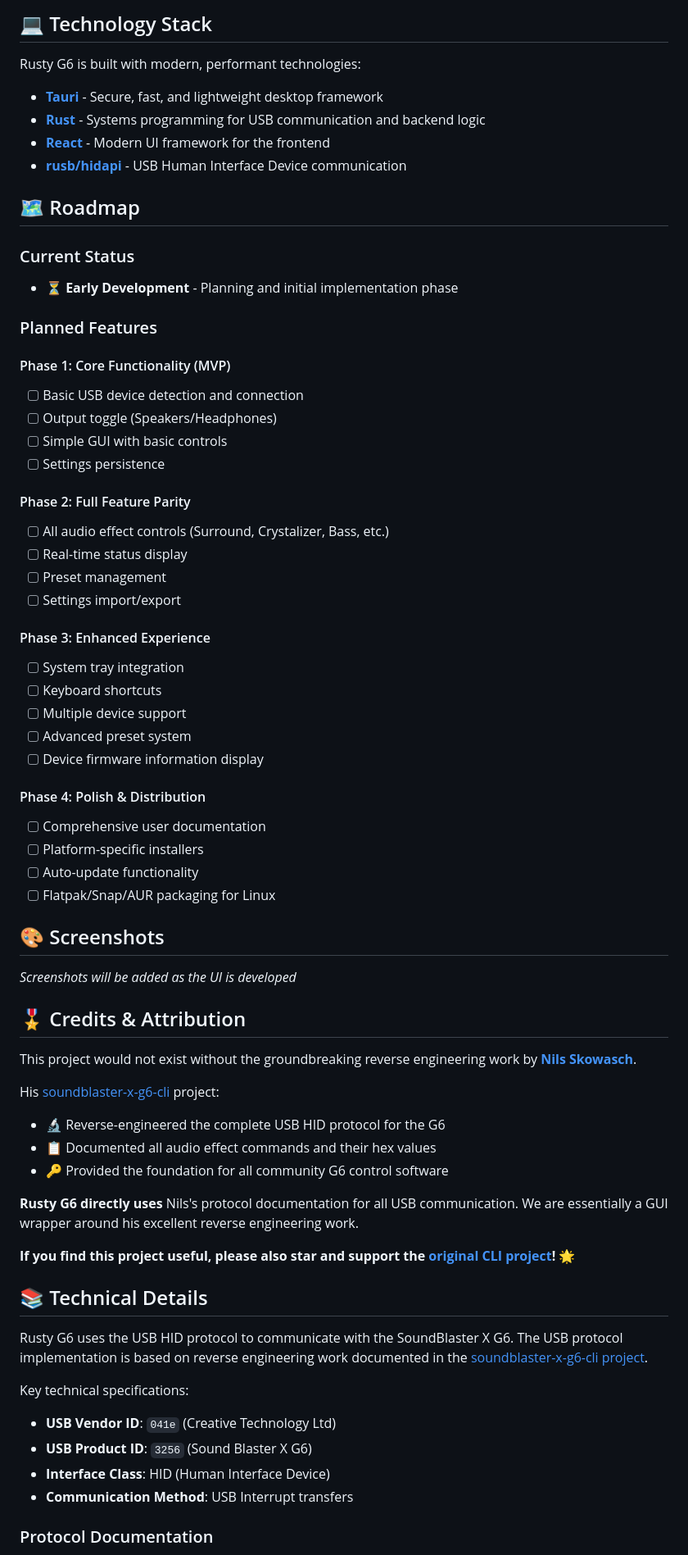
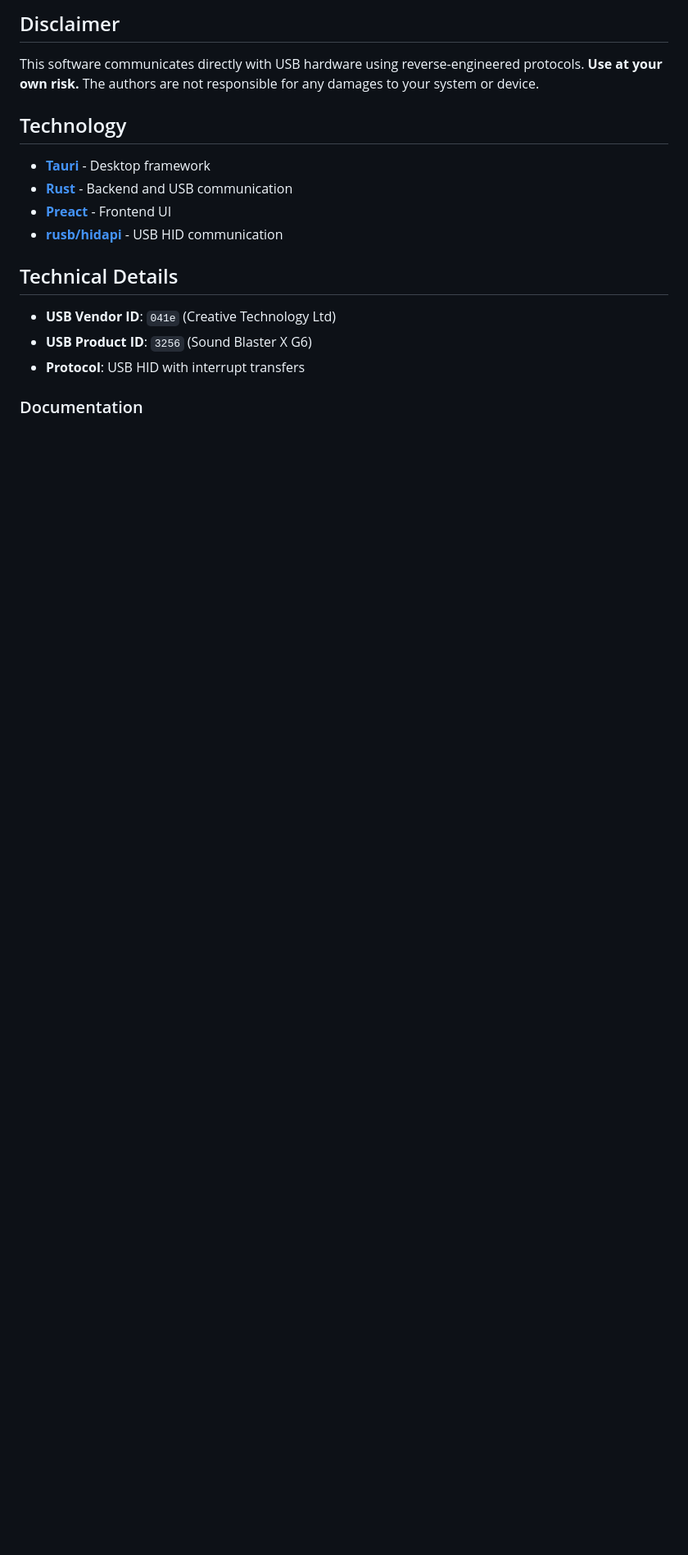
Before and after one commit to jackbrumley/rusty-g6, a Markdown page: README.md, the part around one of its changes. Shown at 82% size. GitHub-like rendering; blank space fills up the shorter version.

```diff
--- a/README.md
+++ b/README.md
@@ -117,71 +68,20 @@ See [BUILD.md](docs/BUILD.md) for detailed build instructions.
 
-## 💻 Technology Stack
+## Disclaimer
 
-Rusty G6 is built with modern, performant technologies:
+This software communicates directly with USB hardware using reverse-engineered protocols. **Use at your own risk.** The authors are not responsible for any damages to your system or device.
 
-- **[Tauri](https://tauri.app/)** - Secure, fast, and lightweight desktop framework
-- **[Rust](https://www.rust-lang.org/)** - Systems programming for USB communication and backend logic
-- **[React](https://reactjs.org/)** - Modern UI framework for the frontend
-- **[rusb/hidapi](https://github.com/libusb/libusb)** - USB Human Interface Device communication
+## Technology
 
-## 🗺️ Roadmap
+- **[Tauri](https://tauri.app/)** - Desktop framework
+- **[Rust](https://www.rust-lang.org/)** - Backend and USB communication
+- **[Preact](https://preactjs.com/)** - Frontend UI
+- **[rusb/hidapi](https://github.com/libusb/libusb)** - USB HID communication
 
-### Current Status
-- ⏳ **Early Development** - Planning and initial implementation phase
+## Technical Details
 
-### Planned Features
-
-#### Phase 1: Core Functionality (MVP)
-- [ ] Basic USB device detection and connection
-- [ ] Output toggle (Speakers/Headphones)
-- [ ] Simple GUI with basic controls
-- [ ] Settings persistence
-
-#### Phase 2: Full Feature Parity
-- [ ] All audio effect controls (Surround, Crystalizer, Bass, etc.)
-- [ ] Real-time status display
-- [ ] Preset management
-- [ ] Settings import/export
-
-#### Phase 3: Enhanced Experience
-- [ ] System tray integration
-- [ ] Keyboard shortcuts
-- [ ] Multiple device support
-- [ ] Advanced preset system
-- [ ] Device firmware information display
-
-#### Phase 4: Polish & Distribution
-- [ ] Comprehensive user documentation
-- [ ] Platform-specific installers
-- [ ] Auto-update functionality
-- [ ] Flatpak/Snap/AUR packaging for Linux
-
-## 🎨 Screenshots
-
-*Screenshots will be added as the UI is developed*
-
-## 🎖️ Credits & Attribution
-
-This project would not exist without the groundbreaking reverse engineering work by **[Nils Skowasch](https://github.com/nils-skowasch)**.
-
-His [soundblaster-x-g6-cli](https://github.com/nils-skowasch/soundblaster-x-g6-cli) project:
-- 🔬 Reverse-engineered the complete USB HID protocol for the G6
-- 📋 Documented all audio effect commands and their hex values
-- 🔑 Provided the foundation for all community G6 control software
-
-**Rusty G6 directly uses** Nils's protocol documentation for all USB communication. We are essentially a GUI wrapper around his excellent reverse engineering work.
-
-**If you find this project useful, please also star and support the [original CLI project](https://github.com/nils-skowasch/soundblaster-x-g6-cli)!** 🌟
-
-## 📚 Technical Details
-
-Rusty G6 uses the USB HID protocol to communicate with the SoundBlaster X G6. The USB protocol implementation is based on reverse engineering work documented in the [soundblaster-x-g6-cli project](https://github.com/nils-skowasch/soundblaster-x-g6-cli).
-
-Key technical specifications:
 - **USB Vendor ID**: `041e` (Creative Technology Ltd)
 - **USB Product ID**: `3256` (Sound Blaster X G6)
-- **Interface Class**: HID (Human Interface Device)
-- **Communication Method**: USB Interrupt transfers
+- **Protocol**: USB HID with interrupt transfers
 
-### Protocol Documentation
+### Documentation
 
```
Also changed, not shown: other parts of README.md (+41 -117 lines), docs/screenshots/screenshot-1.png (added), docs/screenshots/screenshot-2.png (added), docs/screenshots/screenshot-3.png (added), 2 other files.
